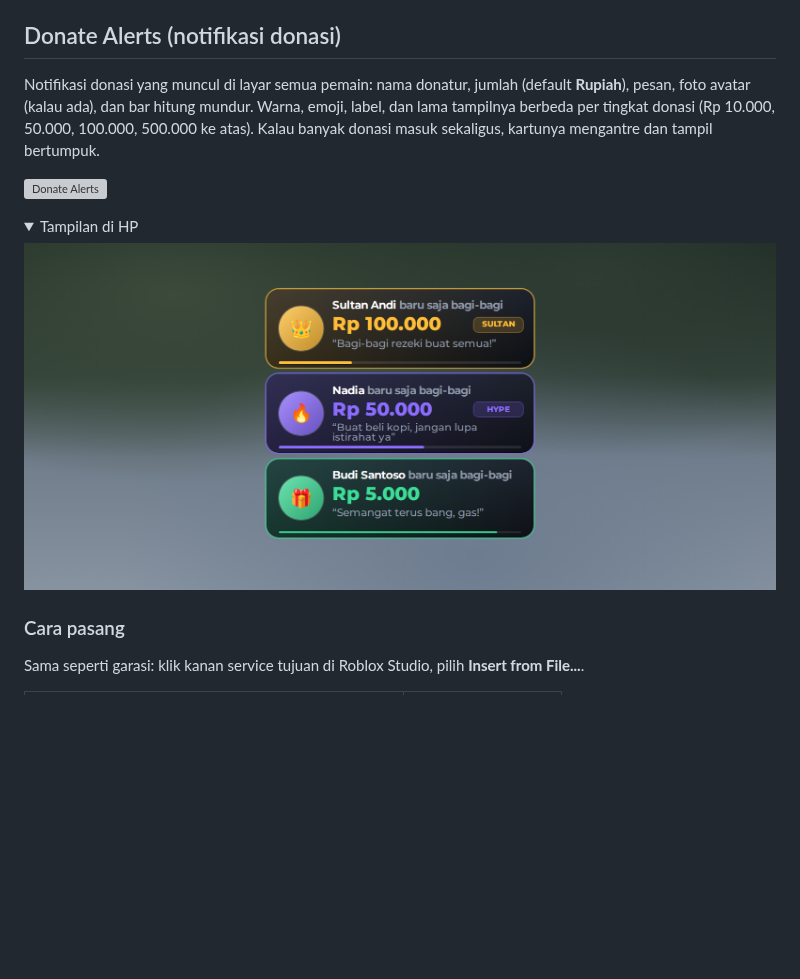
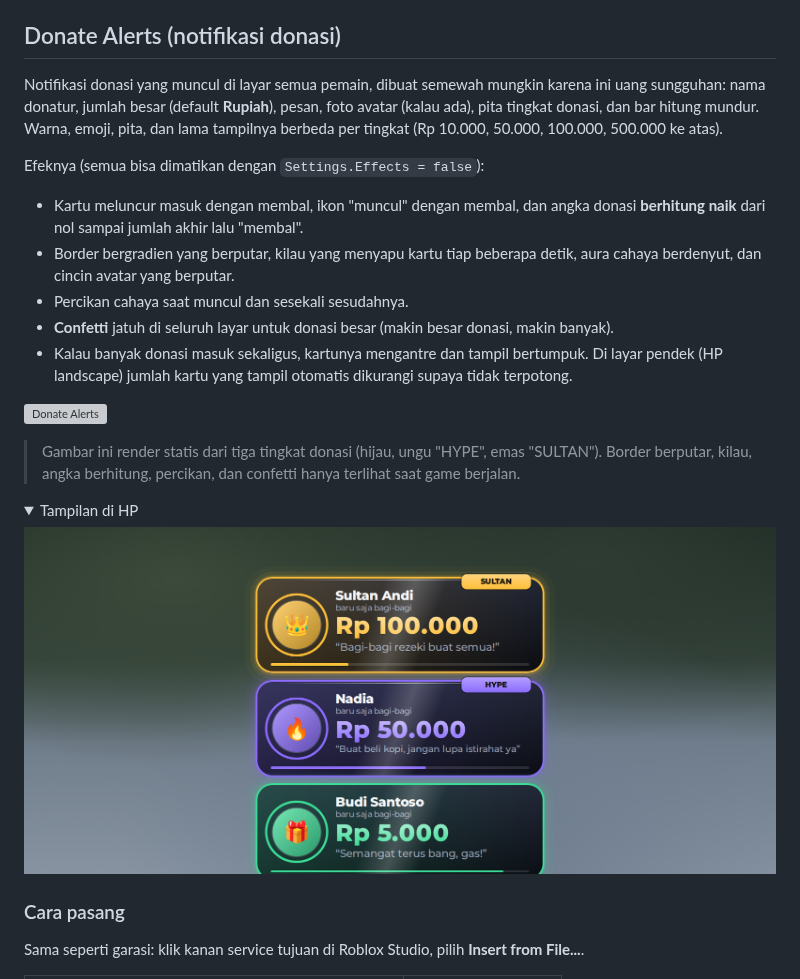
Before and after one commit to rqf0325-sketch/ruqfi, a Markdown page: README.md, the part around one of its changes. Rendered like a GitHub page; pictures changed too: docs/preview-donate-phone.png; folded sections open; blank space fills up the shorter version; grey boxes are pictures that could not be loaded.

```diff
--- a/README.md
+++ b/README.md
@@ -97,9 +97,19 @@ Model aslinya punya beberapa masalah yang membuatnya tidak bisa dikendarai norma
 
 ## Donate Alerts (notifikasi donasi)
 
-Notifikasi donasi yang muncul di layar semua pemain: nama donatur, jumlah (default **Rupiah**), pesan, foto avatar (kalau ada), dan bar hitung mundur. Warna, emoji, label, dan lama tampilnya berbeda per tingkat donasi (Rp 10.000, 50.000, 100.000, 500.000 ke atas). Kalau banyak donasi masuk sekaligus, kartunya mengantre dan tampil bertumpuk.
+Notifikasi donasi yang muncul di layar semua pemain, dibuat semewah mungkin karena ini uang sungguhan: nama donatur, jumlah besar (default **Rupiah**), pesan, foto avatar (kalau ada), pita tingkat donasi, dan bar hitung mundur. Warna, emoji, pita, dan lama tampilnya berbeda per tingkat (Rp 10.000, 50.000, 100.000, 500.000 ke atas).
+
+Efeknya (semua bisa dimatikan dengan `Settings.Effects = false`):
+
+- Kartu meluncur masuk dengan membal, ikon "muncul" dengan membal, dan angka donasi **berhitung naik** dari nol sampai jumlah akhir lalu "membal".
+- Border bergradien yang berputar, kilau yang menyapu kartu tiap beberapa detik, aura cahaya berdenyut, dan cincin avatar yang berputar.
+- Percikan cahaya saat muncul dan sesekali sesudahnya.
+- **Confetti** jatuh di seluruh layar untuk donasi besar (makin besar donasi, makin banyak).
+- Kalau banyak donasi masuk sekaligus, kartunya mengantre dan tampil bertumpuk. Di layar pendek (HP landscape) jumlah kartu yang tampil otomatis dikurangi supaya tidak terpotong.
 
 ![Donate Alerts](docs/preview-donate.png)
+
+> Gambar ini render statis dari tiga tingkat donasi (hijau, ungu "HYPE", emas "SULTAN"). Border berputar, kilau, angka berhitung, percikan, dan confetti hanya terlihat saat game berjalan.
 
 <details>
 <summary>Tampilan di HP</summary>
```
Also changed, not shown: other parts of README.md (+4 -2 lines), 8 other files.
